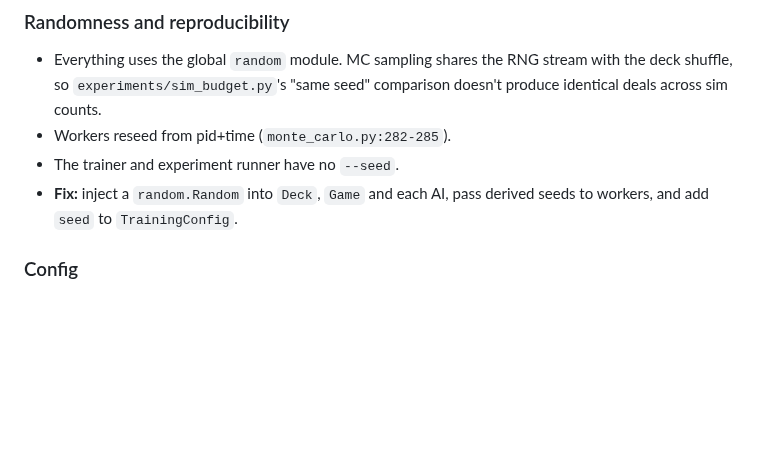
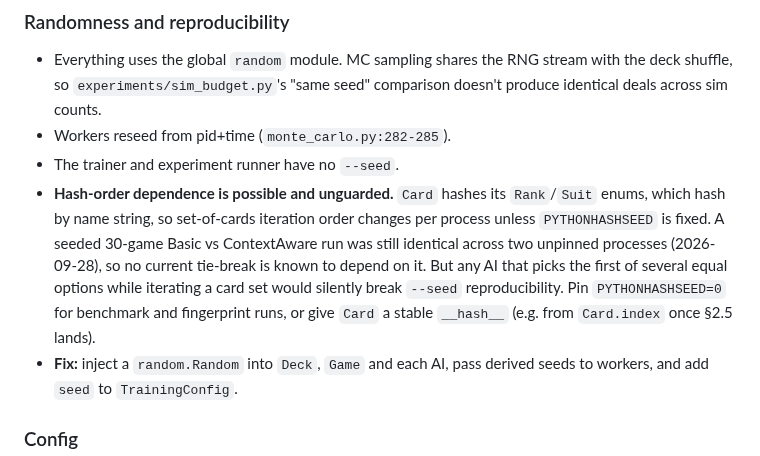
Before and after one commit to grahamsinger/gin-rummy, a Markdown page: AUDIT.md, the part around the change. Drawn GitHub-style; blank space fills up the shorter version.

Commit message:
Audit: note possible hash-order dependence in seeded simulations

```diff
--- a/AUDIT.md
+++ b/AUDIT.md
@@ -180,6 +180,7 @@ There is no shared interface. Signatures differ (`context=`, `pending_discard=`)
 - Everything uses the global `random` module. MC sampling shares the RNG stream with the deck shuffle, so `experiments/sim_budget.py`'s "same seed" comparison doesn't produce identical deals across sim counts.
 - Workers reseed from pid+time (`monte_carlo.py:282-285`).
 - The trainer and experiment runner have no `--seed`.
+- **Hash-order dependence is possible and unguarded.** `Card` hashes its `Rank`/`Suit` enums, which hash by name string, so set-of-cards iteration order changes per process unless `PYTHONHASHSEED` is fixed. A seeded 30-game Basic vs ContextAware run was still identical across two unpinned processes (2026-09-28), so no current tie-break is known to depend on it. But any AI that picks the first of several equal options while iterating a card set would silently break `--seed` reproducibility. Pin `PYTHONHASHSEED=0` for benchmark and fingerprint runs, or give `Card` a stable `__hash__` (e.g. from `Card.index` once §2.5 lands).
 - **Fix:** inject a `random.Random` into `Deck`, `Game` and each AI, pass derived seeds to workers, and add `seed` to `TrainingConfig`.
 
 ### Config
```
